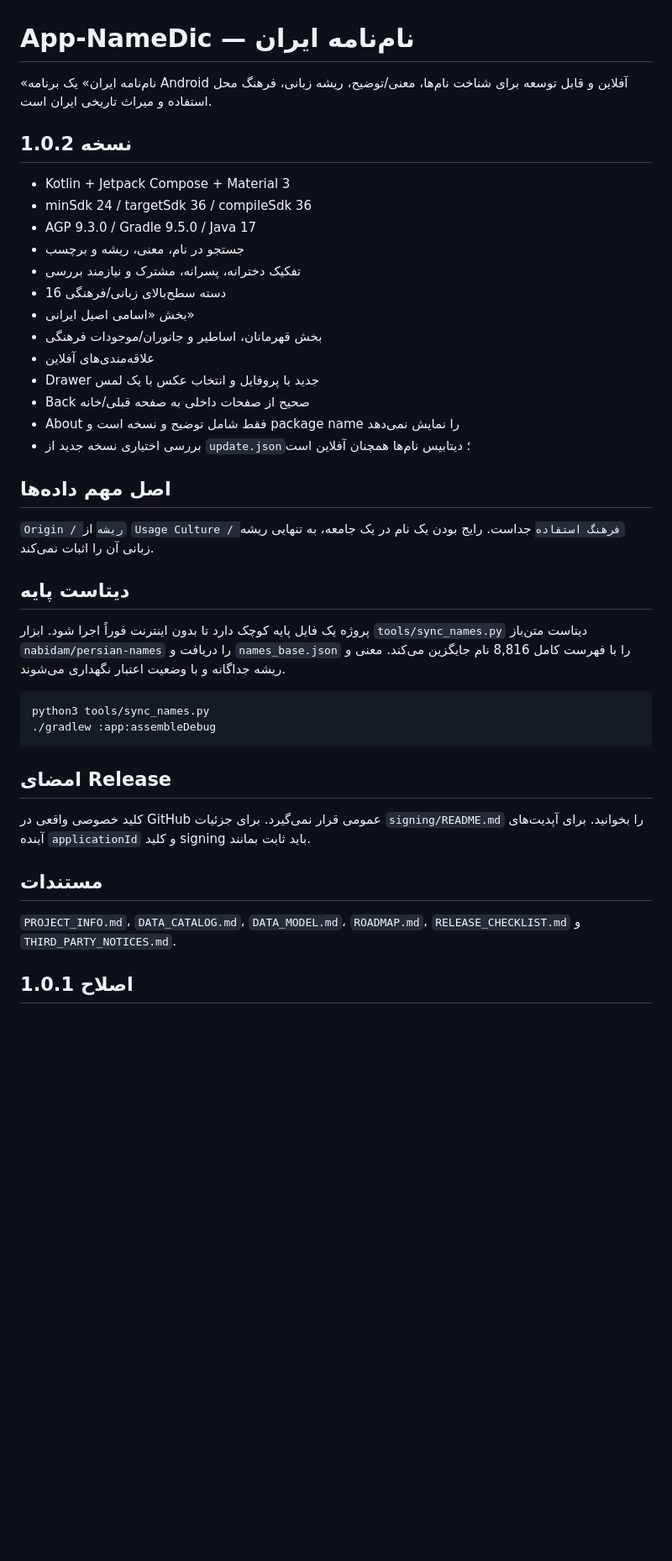
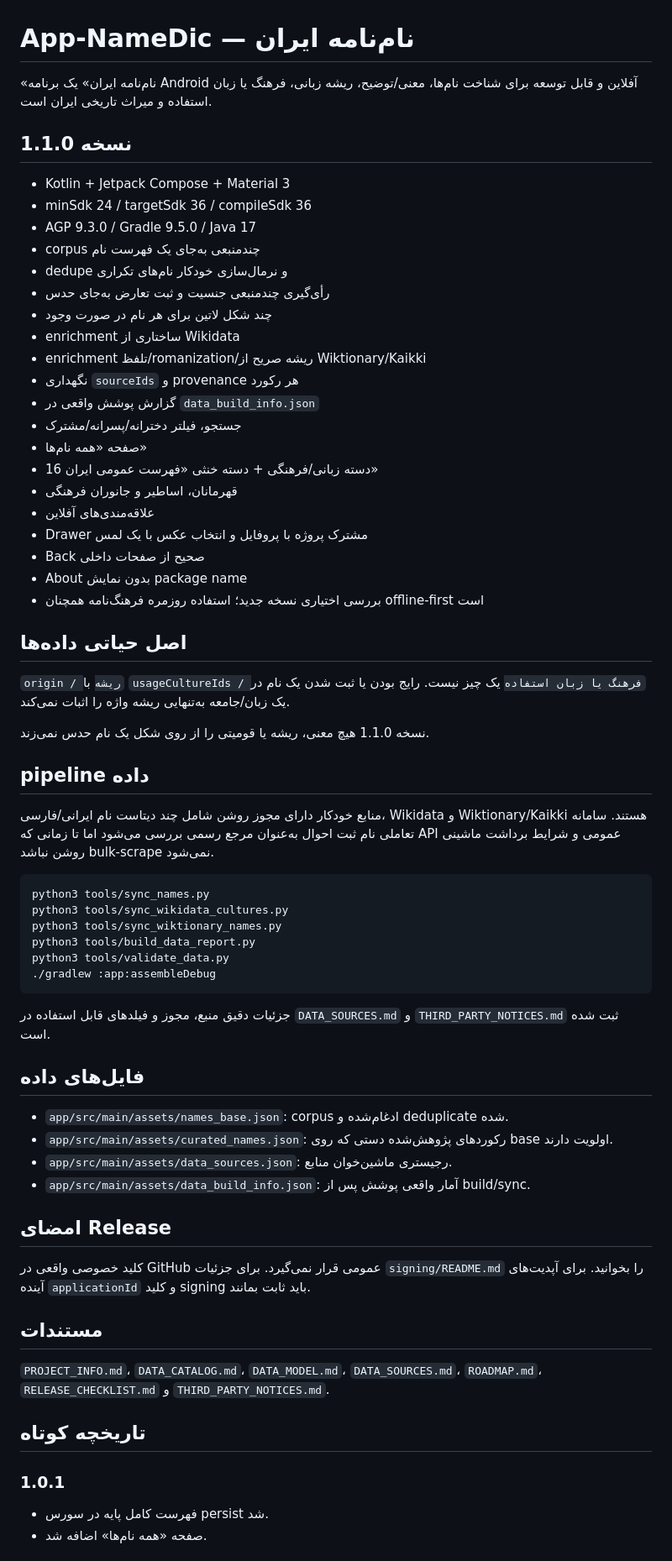
Before and after one commit to waxew/App-NameDic, a Markdown page: README.md, the part around one of its changes. Shown at 84% size. Rendered like a GitHub page; blank space fills up the shorter version.

Commit message:
Update README for multi-source corpus

````diff
--- a/README.md
+++ b/README.md
@@ -1,35 +1,57 @@
 # App-NameDic — نام‌نامه ایران
 
-«نام‌نامه ایران» یک برنامه Android آفلاین و قابل توسعه برای شناخت نام‌ها، معنی/توضیح، ریشه زبانی، فرهنگ محل استفاده و میراث تاریخی ایران است.
+«نام‌نامه ایران» یک برنامه Android آفلاین و قابل توسعه برای شناخت نام‌ها، معنی/توضیح، ریشه زبانی، فرهنگ یا زبان استفاده و میراث تاریخی ایران است.
 
-## نسخه 1.0.2
+## نسخه 1.1.0
 
 - Kotlin + Jetpack Compose + Material 3
 - minSdk 24 / targetSdk 36 / compileSdk 36
 - AGP 9.3.0 / Gradle 9.5.0 / Java 17
-- جستجو در نام، معنی، ریشه و برچسب
-- تفکیک دخترانه، پسرانه، مشترک و نیازمند بررسی
-- 16 دسته سطح‌بالای زبانی/فرهنگی
-- بخش «اسامی اصیل ایرانی»
-- بخش قهرمانان، اساطیر و جانوران/موجودات فرهنگی
+- corpus چندمنبعی به‌جای یک فهرست نام
+- dedupe و نرمال‌سازی خودکار نام‌های تکراری
+- رأی‌گیری چندمنبعی جنسیت و ثبت تعارض به‌جای حدس
+- چند شکل لاتین برای هر نام در صورت وجود
+- enrichment ساختاری از Wikidata
+- enrichment تلفظ/romanization/ریشه صریح از Wiktionary/Kaikki
+- نگهداری `sourceIds` و provenance هر رکورد
+- گزارش پوشش واقعی در `data_build_info.json`
+- جستجو، فیلتر دخترانه/پسرانه/مشترک
+- صفحه «همه نام‌ها»
+- 16 دسته زبانی/فرهنگی + دسته خنثی «فهرست عمومی ایران»
+- قهرمانان، اساطیر و جانوران فرهنگی
 - علاقه‌مندی‌های آفلاین
-- Drawer جدید با پروفایل و انتخاب عکس با یک لمس
-- Back صحیح از صفحات داخلی به صفحه قبلی/خانه
-- About فقط شامل توضیح و نسخه است و package name را نمایش نمی‌دهد
-- بررسی اختیاری نسخه جدید از `update.json`؛ دیتابیس نام‌ها همچنان آفلاین است
+- Drawer مشترک پروژه با پروفایل و انتخاب عکس با یک لمس
+- Back صحیح از صفحات داخلی
+- About بدون نمایش package name
+- بررسی اختیاری نسخه جدید؛ استفاده روزمره فرهنگ‌نامه همچنان offline-first است
 
-## اصل مهم داده‌ها
+## اصل حیاتی داده‌ها
 
-`Origin / ریشه` از `Usage Culture / فرهنگ استفاده` جداست. رایج بودن یک نام در یک جامعه، به تنهایی ریشه زبانی آن را اثبات نمی‌کند.
+`origin / ریشه` با `usageCultureIds / فرهنگ یا زبان استفاده` یک چیز نیست. رایج بودن یا ثبت شدن یک نام در یک زبان/جامعه به‌تنهایی ریشه واژه را اثبات نمی‌کند.
 
-## دیتاست پایه
+نسخه 1.1.0 هیچ معنی، ریشه یا قومیتی را از روی شکل یک نام حدس نمی‌زند.
 
-پروژه یک فایل پایه کوچک دارد تا بدون اینترنت فوراً اجرا شود. ابزار `tools/sync_names.py` دیتاست متن‌باز `nabidam/persian-names` را دریافت و `names_base.json` را با فهرست کامل 8,816 نام جایگزین می‌کند. معنی و ریشه جداگانه و با وضعیت اعتبار نگهداری می‌شوند.
+## pipeline داده
+
+منابع خودکار دارای مجوز روشن شامل چند دیتاست نام ایرانی/فارسی، Wikidata و Wiktionary/Kaikki هستند. سامانه تعاملی نام ثبت احوال به‌عنوان مرجع رسمی بررسی می‌شود اما تا زمانی که API عمومی و شرایط برداشت ماشینی روشن نباشد bulk-scrape نمی‌شود.
 
 ```bash
 python3 tools/sync_names.py
+python3 tools/sync_wikidata_cultures.py
+python3 tools/sync_wiktionary_names.py
+python3 tools/build_data_report.py
+python3 tools/validate_data.py
 ./gradlew :app:assembleDebug
 ```
+
+جزئیات دقیق منبع، مجوز و فیلدهای قابل استفاده در `DATA_SOURCES.md` و `THIRD_PARTY_NOTICES.md` ثبت شده است.
+
+## فایل‌های داده
+
+- `app/src/main/assets/names_base.json`: corpus ادغام‌شده و deduplicate شده.
+- `app/src/main/assets/curated_names.json`: رکوردهای پژوهش‌شده دستی که روی base اولویت دارند.
+- `app/src/main/assets/data_sources.json`: رجیستری ماشین‌خوان منابع.
+- `app/src/main/assets/data_build_info.json`: آمار واقعی پوشش پس از build/sync.
 
 ## امضای Release
 
@@ -37,8 +59,11 @@ python3 tools/sync_names.py
 
 ## مستندات
 
-`PROJECT_INFO.md`، `DATA_CATALOG.md`، `DATA_MODEL.md`، `ROADMAP.md`، `RELEASE_CHECKLIST.md` و `THIRD_PARTY_NOTICES.md`.
+`PROJECT_INFO.md`، `DATA_CATALOG.md`، `DATA_MODEL.md`، `DATA_SOURCES.md`، `ROADMAP.md`، `RELEASE_CHECKLIST.md` و `THIRD_PARTY_NOTICES.md`.
 
+## تاریخچه کوتاه
 
-## اصلاح 1.0.1
+### 1.0.1
+- فهرست کامل پایه در سورس persist شد.
+- صفحه «همه نام‌ها» اضافه شد.
 
````
Also changed, not shown: other parts of README.md (+7 -11 lines).
